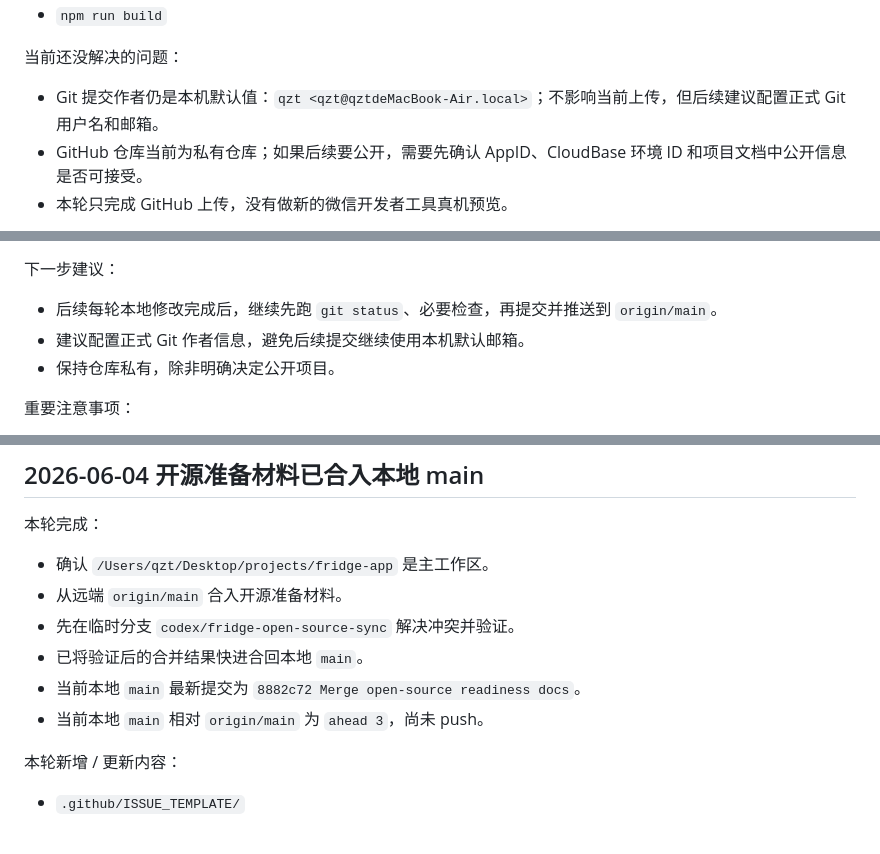
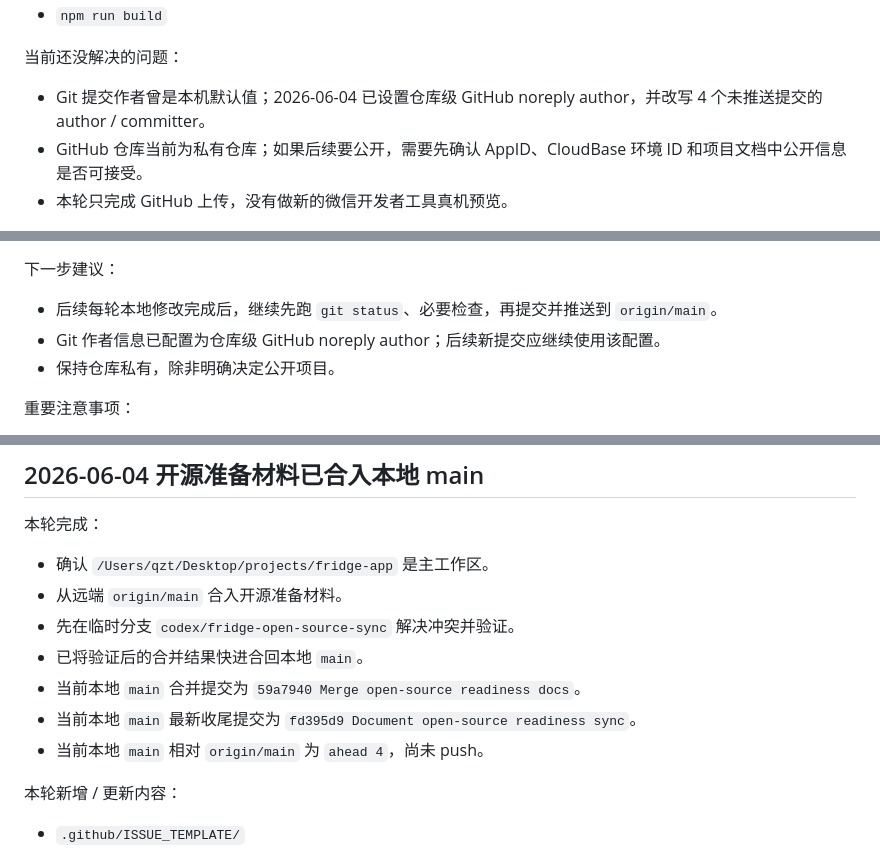
Before and after one commit to zitao4588-create/fridge-app, a Markdown page: PROJECT_CONTEXT.md, 3 parts joined by grey strips. GitHub-like rendering.

```diff
--- a/PROJECT_CONTEXT.md
+++ b/PROJECT_CONTEXT.md
@@ -1790,7 +1790,7 @@ type FridgeItem = {
 
 当前还没解决的问题：
 
-- Git 提交作者仍是本机默认值：`qzt <qzt@qztdeMacBook-Air.local>`；不影响当前上传，但后续建议配置正式 Git 用户名和邮箱。
+- Git 提交作者曾是本机默认值；2026-06-04 已设置仓库级 GitHub noreply author，并改写 4 个未推送提交的 author / committer。
 - GitHub 仓库当前为私有仓库；如果后续要公开，需要先确认 AppID、CloudBase 环境 ID 和项目文档中公开信息是否可接受。
 - 本轮只完成 GitHub 上传，没有做新的微信开发者工具真机预览。
 
@@ -1804,7 +1804,7 @@ type FridgeItem = {
 下一步建议：
 
 - 后续每轮本地修改完成后，继续先跑 `git status`、必要检查，再提交并推送到 `origin/main`。
-- 建议配置正式 Git 作者信息，避免后续提交继续使用本机默认邮箱。
+- Git 作者信息已配置为仓库级 GitHub noreply author；后续新提交应继续使用该配置。
 - 保持仓库私有，除非明确决定公开项目。
 
 重要注意事项：
@@ -2909,8 +2909,9 @@ type FridgeItem = {
 - 从远端 `origin/main` 合入开源准备材料。
 - 先在临时分支 `codex/fridge-open-source-sync` 解决冲突并验证。
 - 已将验证后的合并结果快进合回本地 `main`。
-- 当前本地 `main` 最新提交为 `8882c72 Merge open-source readiness docs`。
-- 当前本地 `main` 相对 `origin/main` 为 `ahead 3`，尚未 push。
+- 当前本地 `main` 合并提交为 `59a7940 Merge open-source readiness docs`。
+- 当前本地 `main` 最新收尾提交为 `fd395d9 Document open-source readiness sync`。
+- 当前本地 `main` 相对 `origin/main` 为 `ahead 4`，尚未 push。
 
 本轮新增 / 更新内容：
 
```
Also changed, not shown: other parts of PROJECT_CONTEXT.md (+1 -1 lines), DECISIONS.md (+3 -2 lines), TODO.md (+2 -1 lines).
